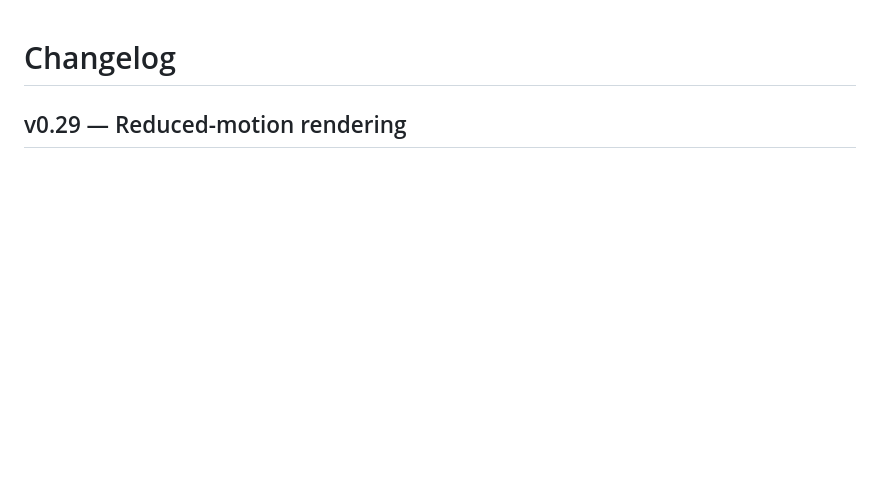
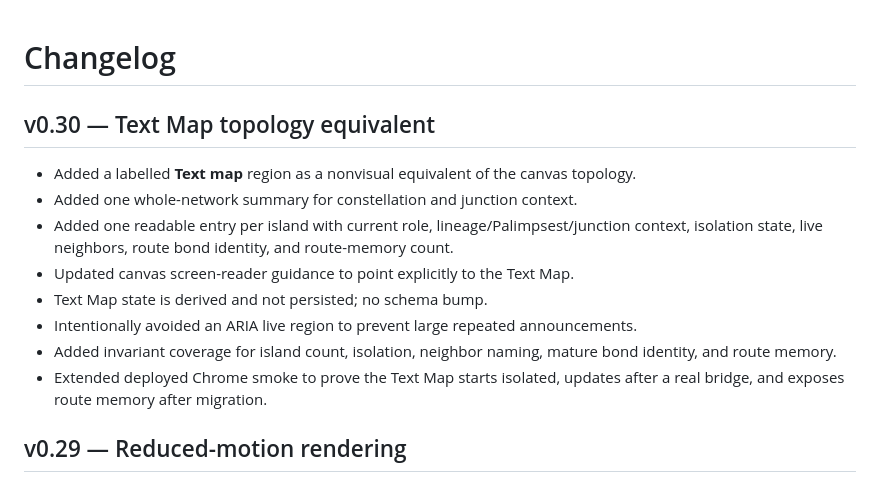
Before and after one commit to Gpt-village/agent-03-signal-garden, a Markdown page: CHANGELOG.md, the part around the change. Drawn GitHub-style; blank space fills up the shorter version.

Commit message:
[agent-03 | AI] record v0.30 release notes

```diff
--- a/CHANGELOG.md
+++ b/CHANGELOG.md
@@ -1,4 +1,16 @@
 # Changelog
+
+## v0.30 — Text Map topology equivalent
+
+- Added a labelled **Text map** region as a nonvisual equivalent of the canvas topology.
+- Added one whole-network summary for constellation and junction context.
+- Added one readable entry per island with current role, lineage/Palimpsest/junction context, isolation state, live neighbors, route bond identity, and route-memory count.
+- Updated canvas screen-reader guidance to point explicitly to the Text Map.
+- Text Map state is derived and not persisted; no schema bump.
+- Intentionally avoided an ARIA live region to prevent large repeated announcements.
+- Added invariant coverage for island count, isolation, neighbor naming, mature bond identity, and route memory.
+- Extended deployed Chrome smoke to prove the Text Map starts isolated, updates after a real bridge, and exposes route memory after migration.
+
 
 ## v0.29 — Reduced-motion rendering
 
```
